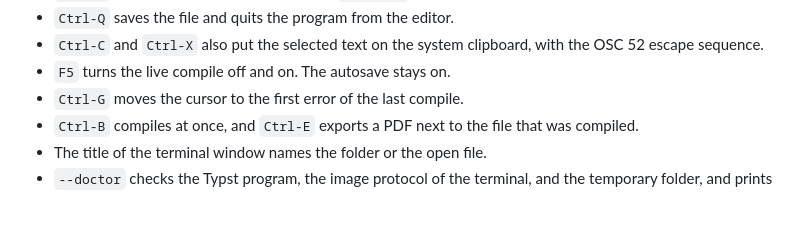
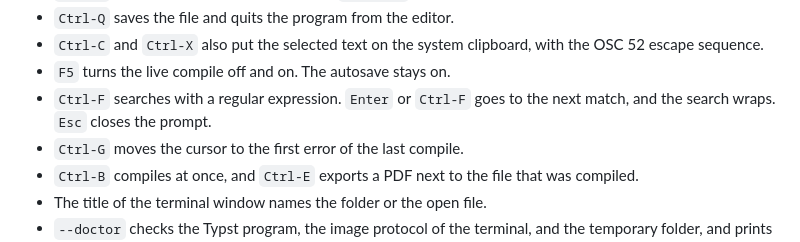
Before and after one commit to Orpheus-21/lazytypst, a Markdown page: CHANGELOG.md, the part around the change. Drawn GitHub-style; blank space fills up the shorter version.

```diff
--- a/CHANGELOG.md
+++ b/CHANGELOG.md
@@ -41,6 +41,7 @@ The first version. It needs Typst 0.12.0 or later in `PATH`, and it is tested wi
 - `Ctrl-Q` saves the file and quits the program from the editor.
 - `Ctrl-C` and `Ctrl-X` also put the selected text on the system clipboard, with the OSC 52 escape sequence.
 - `F5` turns the live compile off and on. The autosave stays on.
+- `Ctrl-F` searches with a regular expression. `Enter` or `Ctrl-F` goes to the next match, and the search wraps. `Esc` closes the prompt.
 - `Ctrl-G` moves the cursor to the first error of the last compile.
 - `Ctrl-B` compiles at once, and `Ctrl-E` exports a PDF next to the file that was compiled.
 - The title of the terminal window names the folder or the open file.
```
Also changed, not shown: README.md (+1 -0 lines).
